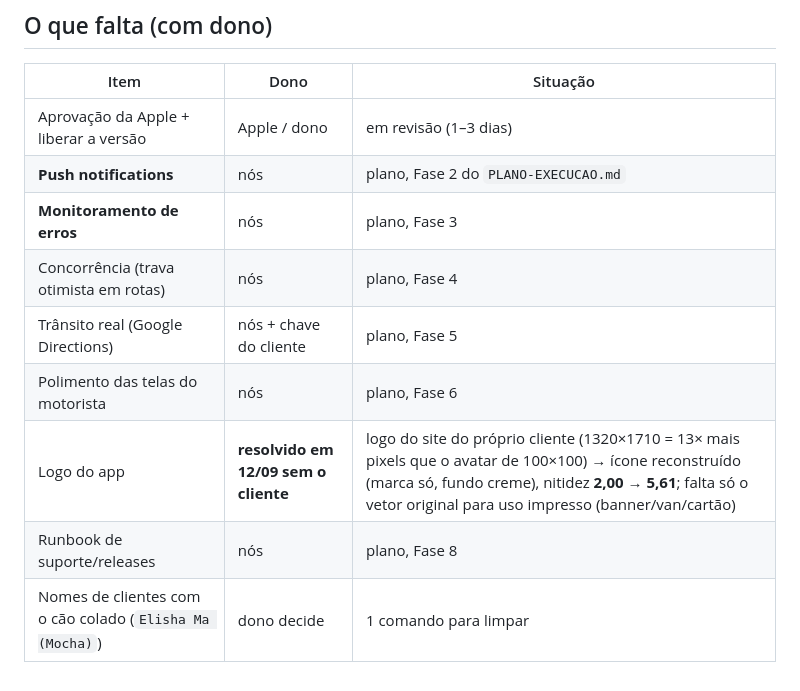
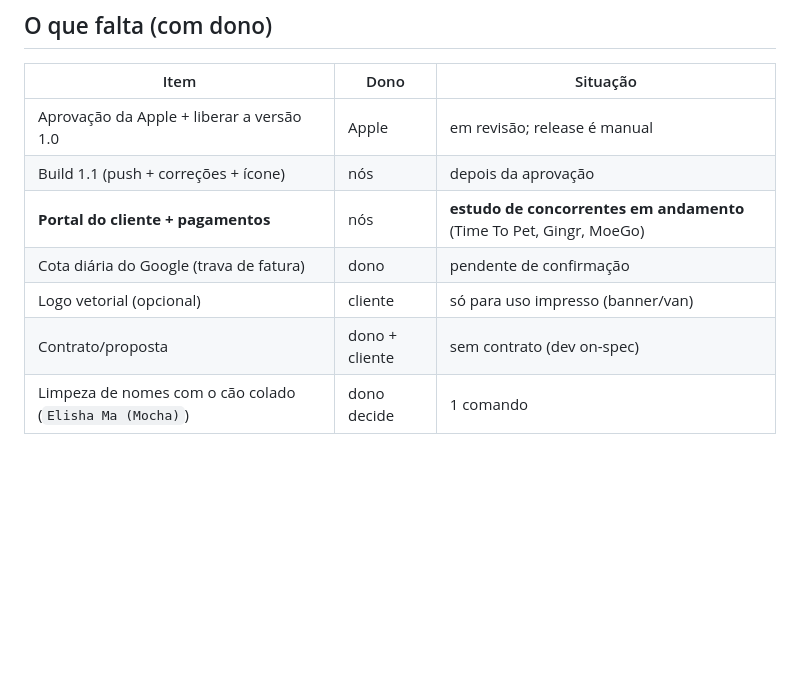
Before and after one commit to gabrielbandeirasob/pack-and-paws-club, a Markdown page: docs/ESTADO-DO-APP.md, the part around one of its changes. Rendered like a GitHub page; blank space fills up the shorter version.

```diff
--- a/docs/ESTADO-DO-APP.md
+++ b/docs/ESTADO-DO-APP.md
@@ -57,12 +61,10 @@
 
 | Item | Dono | Situação |
 |---|---|---|
-| Aprovação da Apple + liberar a versão | Apple / dono | em revisão (1–3 dias) |
-| **Push notifications** | nós | plano, Fase 2 do `PLANO-EXECUCAO.md` |
-| **Monitoramento de erros** | nós | plano, Fase 3 |
-| Concorrência (trava otimista em rotas) | nós | plano, Fase 4 |
-| Trânsito real (Google Directions) | nós + chave do cliente | plano, Fase 5 |
-| Polimento das telas do motorista | nós | plano, Fase 6 |
-| Logo do app | **resolvido em 12/09 sem o cliente** | logo do site do próprio cliente (1320×1710 = 13× mais pixels que o avatar de 100×100) → ícone reconstruído (marca só, fundo creme), nitidez **2,00 → 5,61**; falta só o vetor original para uso impresso (banner/van/cartão) |
-| Runbook de suporte/releases | nós | plano, Fase 8 |
-| Nomes de clientes com o cão colado (`Elisha Ma (Mocha)`) | dono decide | 1 comando para limpar |
+| Aprovação da Apple + liberar a versão 1.0 | Apple | em revisão; release é manual |
+| Build 1.1 (push + correções + ícone) | nós | depois da aprovação |
+| **Portal do cliente + pagamentos** | nós | **estudo de concorrentes em andamento** (Time To Pet, Gingr, MoeGo) |
+| Cota diária do Google (trava de fatura) | dono | pendente de confirmação |
+| Logo vetorial (opcional) | cliente | só para uso impresso (banner/van) |
+| Contrato/proposta | dono + cliente | sem contrato (dev on-spec) |
+| Limpeza de nomes com o cão colado (`Elisha Ma (Mocha)`) | dono decide | 1 comando |
```
Also changed, not shown: other parts of docs/ESTADO-DO-APP.md (+42 -38 lines).
